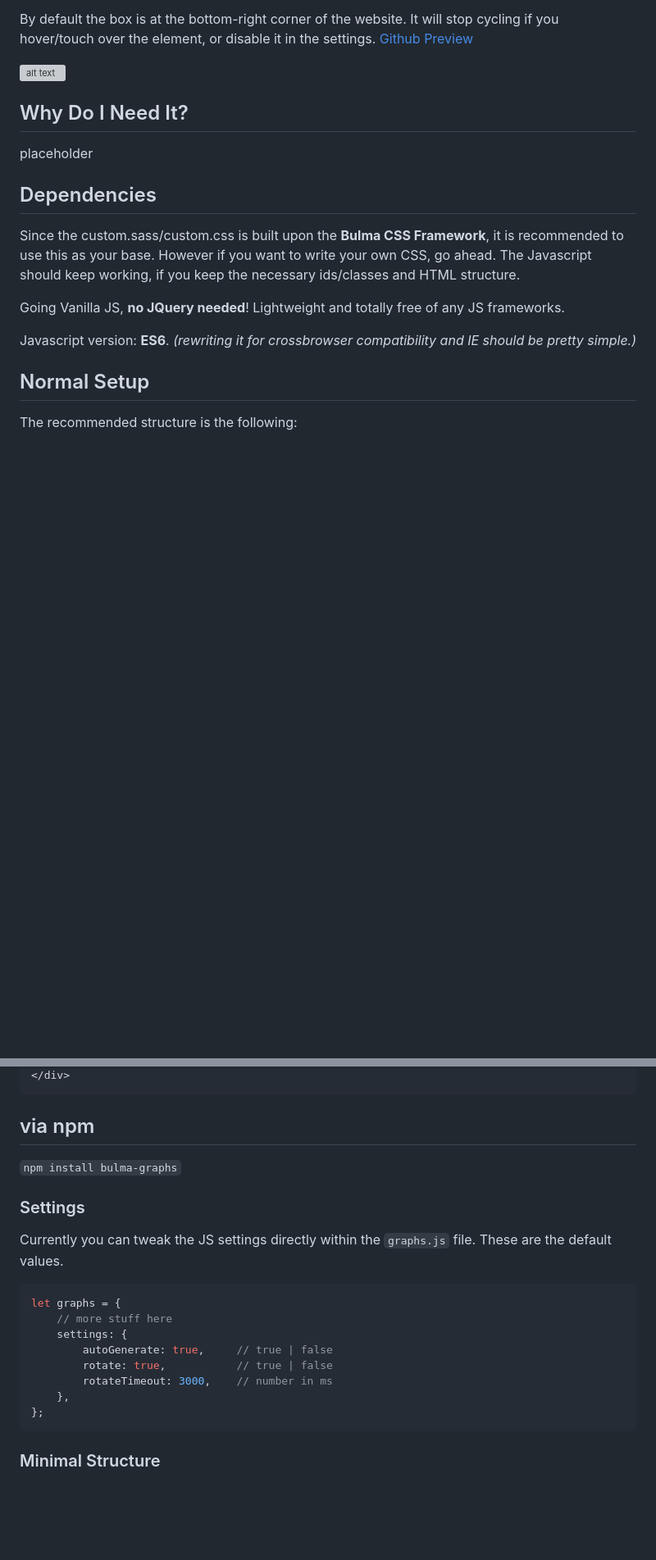
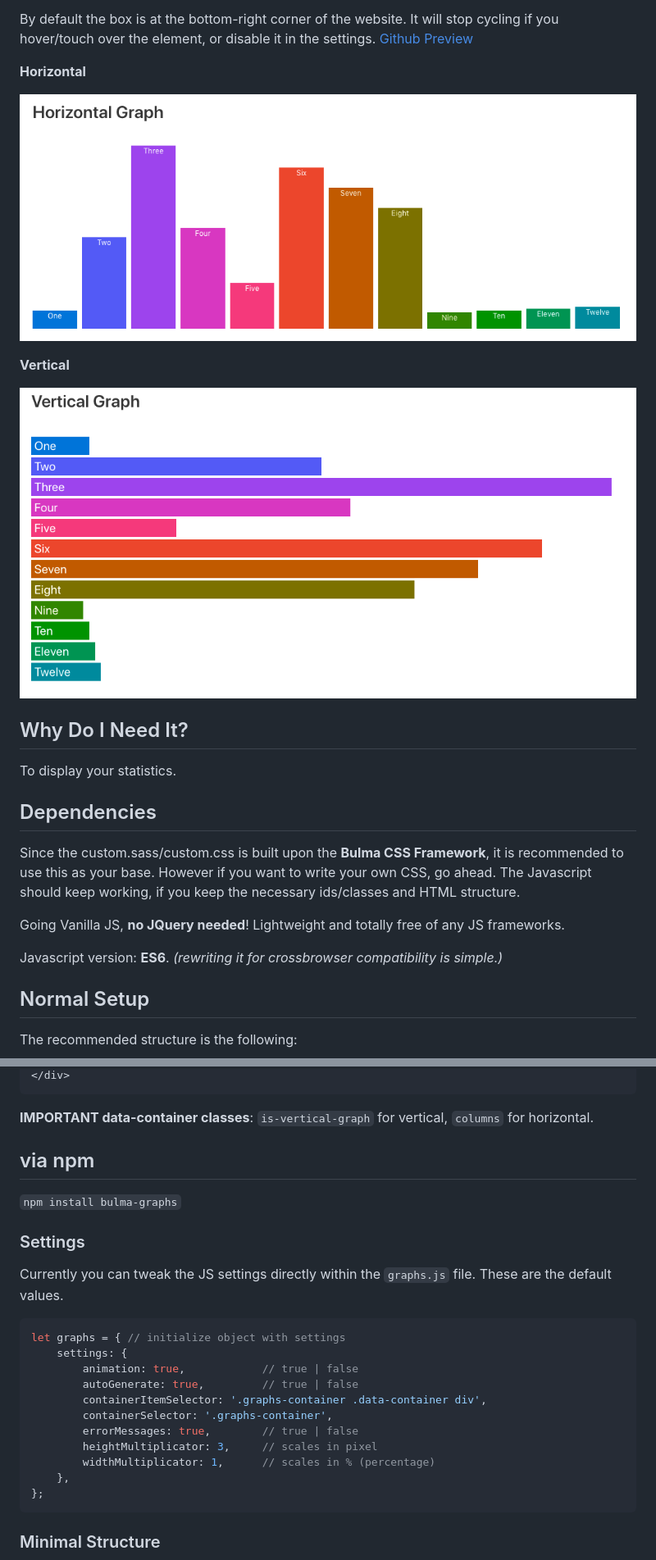
Before and after one commit to frizzant/bulma-graphs, a Markdown page: README.md, 2 parts joined by grey strips. Shown: that part at 82% size. Drawn GitHub-style; pictures changed too: images/horizontal-preview.png (added), images/vertical-preview.png (added); blank space fills up the shorter version; grey boxes are pictures that could not be loaded.

````diff
--- a/README.md
+++ b/README.md
@@ -14,13 +14,20 @@ By default the box is at the bottom-right corner of the website.
 It will stop cycling if you hover/touch over the element, or disable it in the settings.
 [Github Preview](https://frizzant.github.io/bulma-graphs/)
 
-![alt text](/images/graphs.jpg)
+**Horizontal**
+
+![alt text](/images/horizontal-preview.png)
+
+**Vertical**
+
+![alt text](/images/vertical-preview.png)
 
 ## Why Do I Need It? <a name="why"></a>
 
-placeholder
+To display your statistics.
 
 ## Dependencies <a name="dependencies"></a>
+
 Since the custom.sass/custom.css is built upon the **Bulma CSS Framework**,
 it is recommended to use this as your base. However if you want to write
 your own CSS, go ahead.
@@ -30,7 +37,7 @@ if you keep the necessary ids/classes and HTML structure.
 Going Vanilla JS, **no JQuery needed**! Lightweight and totally free of any JS frameworks.
 
 Javascript version: **ES6**.
-_(rewriting it for crossbrowser compatibility and IE should be pretty simple.)_
+_(rewriting it for crossbrowser compatibility is simple.)_
 
 ## Normal Setup <a name="setup"></a>
 
@@ -42,6 +53,6 @@ The recommended structure is the following:
 </div>
 ```
-
+**IMPORTANT data-container classes**: `is-vertical-graph` for vertical, `columns` for horizontal.
 
 ## via npm <a name="npm-setup"></a>
 
@@ -51,13 +62,17 @@ The recommended structure is the following:
 
 Currently you can tweak the JS settings directly within the `graphs.js` file.
 These are the default values.
+
 ```javascript
-let graphs = {
-    // more stuff here
+let graphs = { // initialize object with settings
     settings: {
-        autoGenerate: true,     // true | false
-        rotate: true,           // true | false
-        rotateTimeout: 3000,    // number in ms
+        animation: true,            // true | false
+        autoGenerate: true,         // true | false
+        containerItemSelector: '.graphs-container .data-container div',
+        containerSelector: '.graphs-container',
+        errorMessages: true,        // true | false
+        heightMultiplicator: 3,     // scales in pixel
+        widthMultiplicator: 1,      // scales in % (percentage)
     },
 };
 ```
````
Also changed, not shown: other parts of README.md (+17 -4 lines), images/framebox.jpg (deleted), 2 other files.
